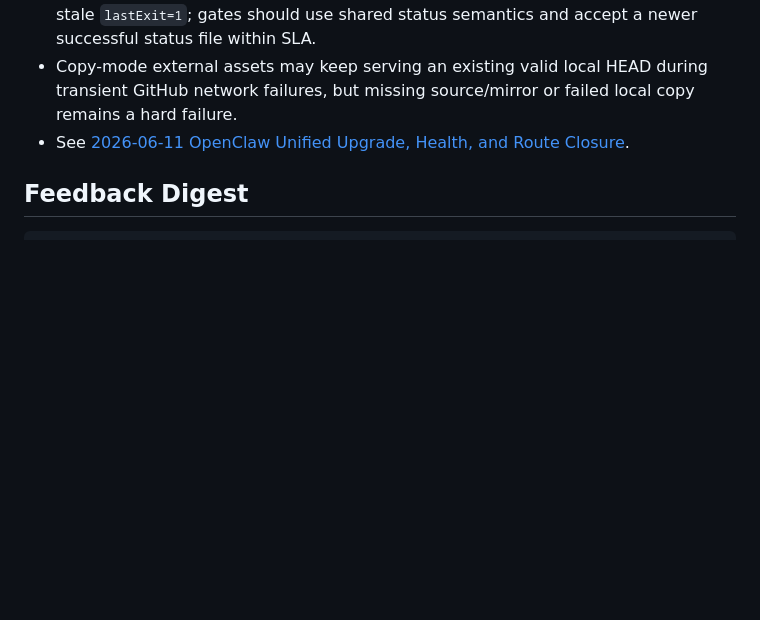
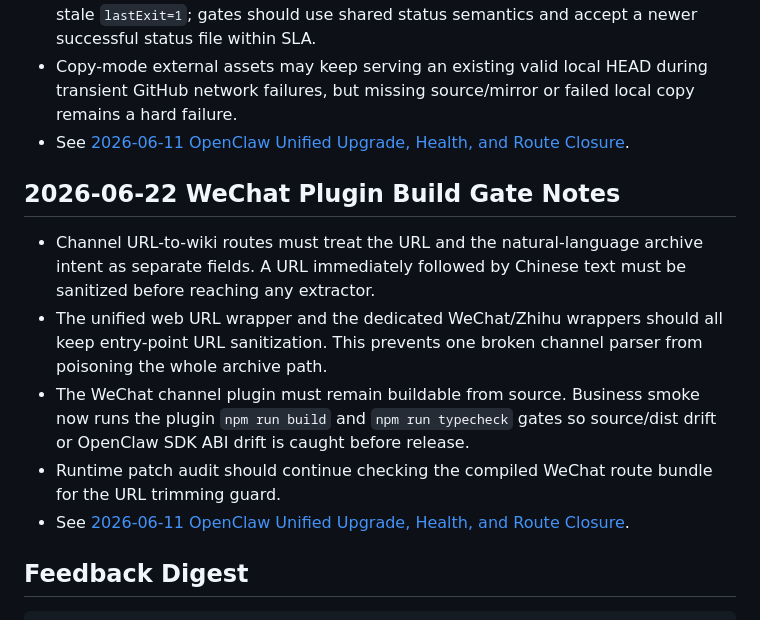
Before and after one commit to superwangkezheng-wq/daily-tech-briefing-site, a Markdown page: docs/operations.md, the part around the change. Rendered like a GitHub page; blank space fills up the shorter version.

````diff
--- a/docs/operations.md
+++ b/docs/operations.md
@@ -83,6 +83,14 @@ launchd services use the support cache at `~/Library/Application Support/daily-t
 - Copy-mode external assets may keep serving an existing valid local HEAD during transient GitHub network failures, but missing source/mirror or failed local copy remains a hard failure.
 - See [2026-06-11 OpenClaw Unified Upgrade, Health, and Route Closure](incidents/2026-06-11-openclaw-unified-upgrade-health-and-route-closure.md).
 
+## 2026-06-22 WeChat Plugin Build Gate Notes
+
+- Channel URL-to-wiki routes must treat the URL and the natural-language archive intent as separate fields. A URL immediately followed by Chinese text must be sanitized before reaching any extractor.
+- The unified web URL wrapper and the dedicated WeChat/Zhihu wrappers should all keep entry-point URL sanitization. This prevents one broken channel parser from poisoning the whole archive path.
+- The WeChat channel plugin must remain buildable from source. Business smoke now runs the plugin `npm run build` and `npm run typecheck` gates so source/dist drift or OpenClaw SDK ABI drift is caught before release.
+- Runtime patch audit should continue checking the compiled WeChat route bundle for the URL trimming guard.
+- See [2026-06-11 OpenClaw Unified Upgrade, Health, and Route Closure](incidents/2026-06-11-openclaw-unified-upgrade-health-and-route-closure.md).
+
 ## Feedback Digest
 
 ```bash
````
Also changed, not shown: docs/incidents/2026-06-11-openclaw-unified-upgrade-health-and-route-closure.md (+30 -0 lines).
